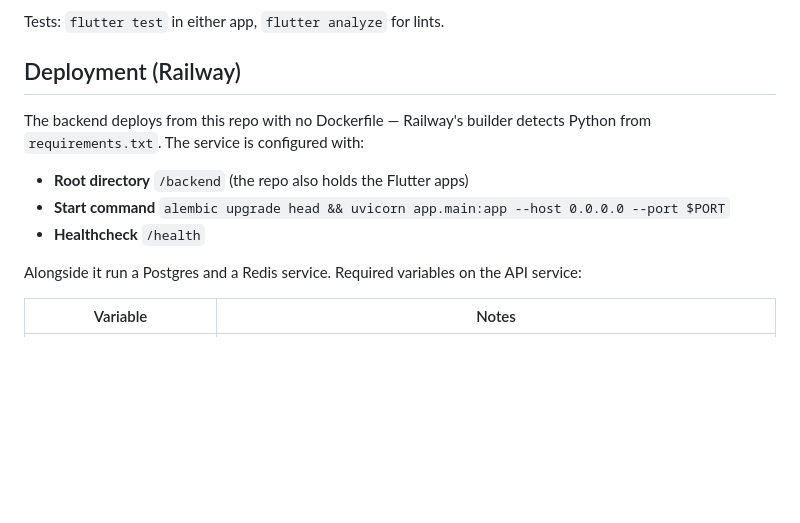
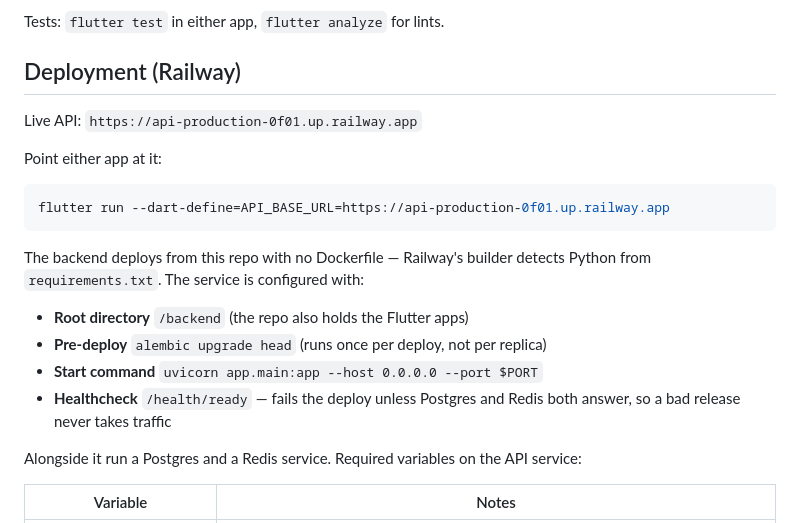
Before and after one commit to unknown-arnav/Hunger_Birds, a Markdown page: README.md, the part around the change. Drawn GitHub-style; blank space fills up the shorter version.

Commit message:
Document the deployed API URL and final Railway configuration
Records the live URL, the pre-deploy migration step, and the readiness
healthcheck now guarding releases.

Co-Authored-By: Claude Opus 5 <noreply@anthropic.com>
Claude-Session: https://claude.ai/code/session_01YHWgqfiFotxJXu85Cy9J7k

````diff
--- a/README.md
+++ b/README.md
@@ -86,12 +86,22 @@ Tests: `flutter test` in either app, `flutter analyze` for lints.
 
 ## Deployment (Railway)
 
+Live API: `https://api-production-0f01.up.railway.app`
+
+Point either app at it:
+
+```bash
+flutter run --dart-define=API_BASE_URL=https://api-production-0f01.up.railway.app
+```
+
 The backend deploys from this repo with no Dockerfile — Railway's builder
 detects Python from `requirements.txt`. The service is configured with:
 
 - **Root directory** `/backend` (the repo also holds the Flutter apps)
-- **Start command** `alembic upgrade head && uvicorn app.main:app --host 0.0.0.0 --port $PORT`
-- **Healthcheck** `/health`
+- **Pre-deploy** `alembic upgrade head` (runs once per deploy, not per replica)
+- **Start command** `uvicorn app.main:app --host 0.0.0.0 --port $PORT`
+- **Healthcheck** `/health/ready` — fails the deploy unless Postgres and Redis
+  both answer, so a bad release never takes traffic
 
 Alongside it run a Postgres and a Redis service. Required variables on the API
 service:
````
